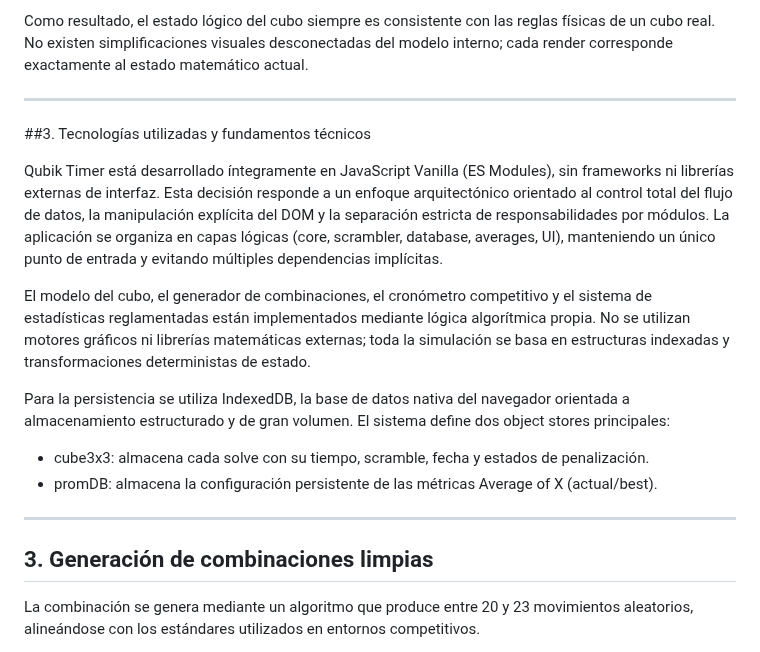
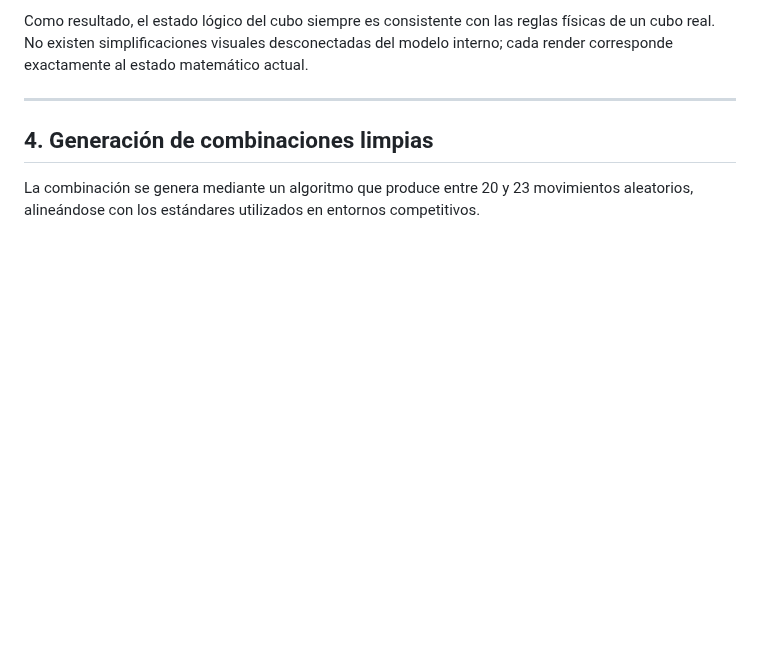
Before and after one commit to Emanuelorjuela/Qubik-Timer-Profesional-de-Speedcubing, a Markdown page: README.md, the part around one of its changes. Rendered like a GitHub page; blank space fills up the shorter version.

```diff
--- a/README.md
+++ b/README.md
@@ -29,22 +42,7 @@ Como resultado, el estado lógico del cubo siempre es consistente con las reglas
 
 ---
 
-##3. Tecnologías utilizadas y fundamentos técnicos
-
-Qubik Timer está desarrollado íntegramente en JavaScript Vanilla (ES Modules), sin frameworks ni librerías externas de interfaz. Esta decisión responde a un enfoque arquitectónico orientado al control total del flujo de datos, la manipulación explícita del DOM y la separación estricta de responsabilidades por módulos. La aplicación se organiza en capas lógicas (core, scrambler, database, averages, UI), manteniendo un único punto de entrada y evitando múltiples dependencias implícitas.
-
-El modelo del cubo, el generador de combinaciones, el cronómetro competitivo y el sistema de estadísticas reglamentadas están implementados mediante lógica algorítmica propia. No se utilizan motores gráficos ni librerías matemáticas externas; toda la simulación se basa en estructuras indexadas y transformaciones deterministas de estado.
-
-Para la persistencia se utiliza IndexedDB, la base de datos nativa del navegador orientada a almacenamiento estructurado y de gran volumen. El sistema define dos object stores principales:
-
-* cube3x3: almacena cada solve con su tiempo, scramble, fecha y estados de penalización.
-* promDB: almacena la configuración persistente de las métricas Average of X (actual/best).
-
-
-
----
-
-## 3. Generación de combinaciones limpias
+## 4. Generación de combinaciones limpias
 
 La combinación se genera mediante un algoritmo que produce entre 20 y 23 movimientos aleatorios, alineándose con los estándares utilizados en entornos competitivos.
 
```
Also changed, not shown: other parts of README.md (+25 -12 lines).
